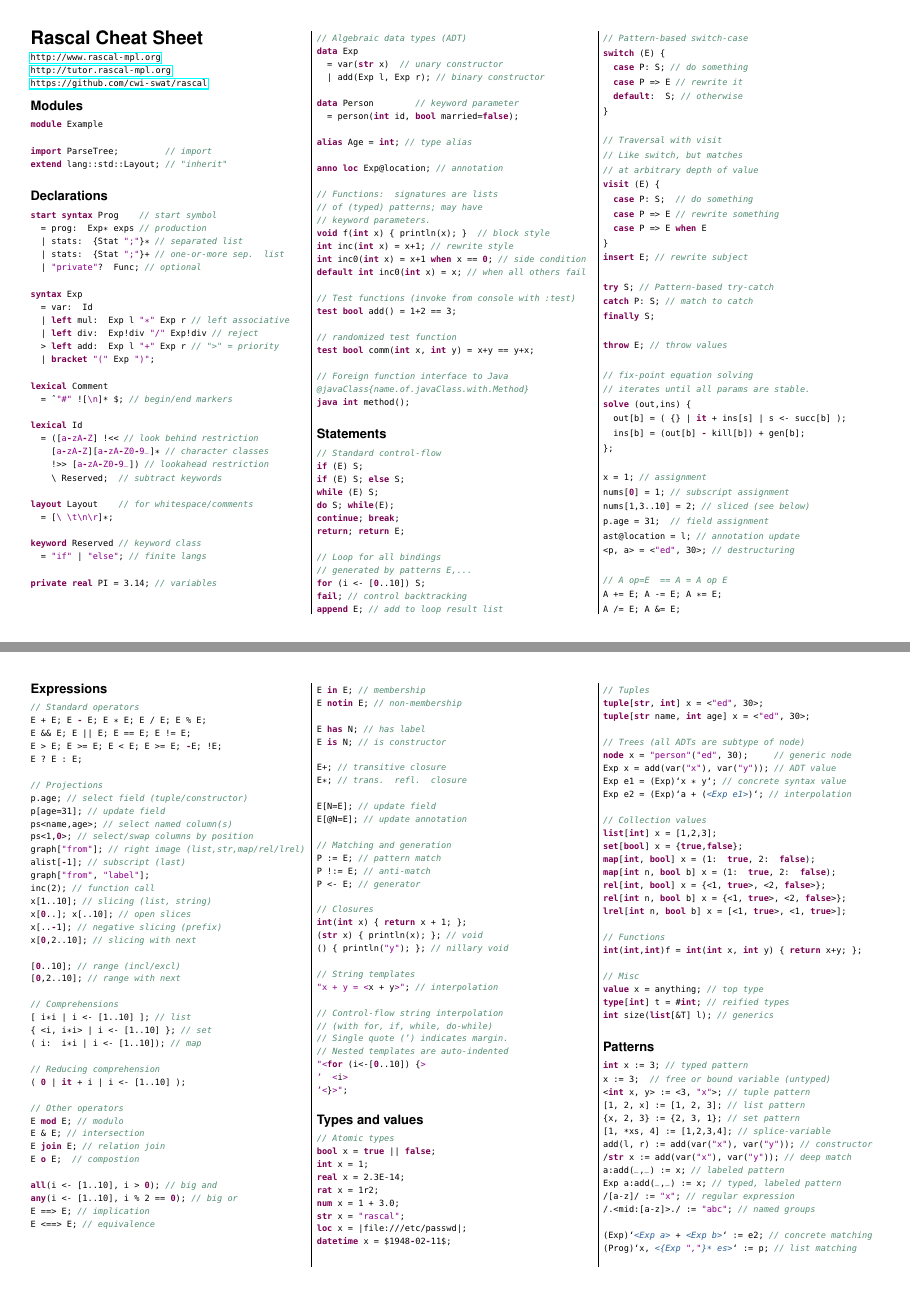
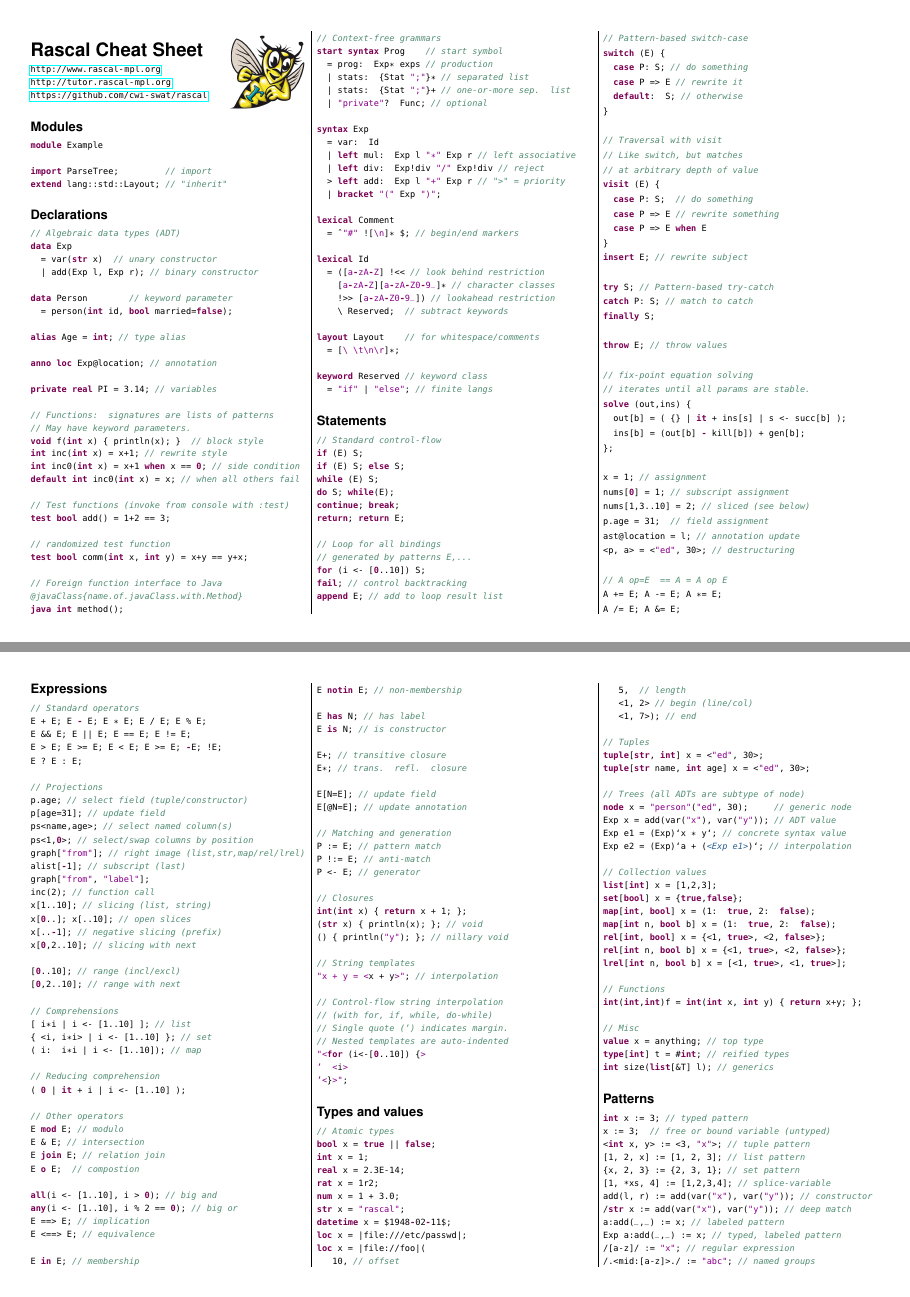
Before and after one commit to cwi-swat/rascal-cheat-sheet, a LaTeX document (sheet.tex): pages 1 and 2 of 2 before the commit and pages 1 and 2 of 3 after it, joined at a grey line. Compiled offline with pdfLaTeX.

Commit message:
Processing feedback.

```diff
--- a/sheet.tex
+++ b/sheet.tex
@@ -33,6 +46,37 @@
 \end{rascal}
 \mysect{Declarations}
 \begin{rascal}
+\CAT{Comment}{// Algebraic data types (ADT)}
+\CAT{Keyword}{data} Exp
+  = var(\CAT{Keyword}{str} x)  \CAT{Comment}{// unary constructor}
+  | add(Exp l, Exp r); \CAT{Comment}{// binary constructor}
+
+\CAT{Keyword}{data} Person        \CAT{Comment}{// keyword parameter}
+  = person(\CAT{Keyword}{int} id, \CAT{Keyword}{bool} married=\CAT{Keyword}{false});
+
+\CAT{Keyword}{alias} Age = \CAT{Keyword}{int}; \CAT{Comment}{// type alias}
+
+\CAT{Keyword}{anno} \CAT{Keyword}{loc} Exp@location; \CAT{Comment}{// annotation}
+
+\CAT{Keyword}{private} \CAT{Keyword}{real} PI = 3.14; \CAT{Comment}{// variables}
+
+\CAT{Comment}{// Functions: signatures are lists of patterns}
+\CAT{Comment}{// May have keyword parameters.}
+\CAT{Keyword}{void} f(\CAT{Keyword}{int} x) \{{} println(x); \}{}  \CAT{Comment}{// block style}
+\CAT{Keyword}{int} inc(\CAT{Keyword}{int} x) = x+1; \CAT{Comment}{// rewrite style}
+\CAT{Keyword}{int} inc0(\CAT{Keyword}{int} x) = x+1 \CAT{Keyword}{when} x == \CAT{Keyword}{0}; \CAT{Comment}{// side condition}
+\CAT{Keyword}{default} \CAT{Keyword}{int} inc0(\CAT{Keyword}{int} x) = x; \CAT{Comment}{// when all others fail}
+
+\CAT{Comment}{// Test functions (invoke from console with :test) }
+\CAT{Keyword}{test} \CAT{Keyword}{bool} add() = 1+2 == 3;
+
+\CAT{Comment}{// randomized test function}
+\CAT{Keyword}{test} \CAT{Keyword}{bool} comm(\CAT{Keyword}{int} x, \CAT{Keyword}{int} y) = x+y == y+x;
+
+\CAT{Comment}{// Foreign function interface to Java}
+\CAT{Comment}{@javaClass\{{}name.of.javaClass.with.Method\}{}}
+\CAT{Keyword}{java} \CAT{Keyword}{int} method();
+\CAT{Comment}{// Context-free grammars}
 \CAT{Keyword}{start} \CAT{Keyword}{syntax} Prog    \CAT{Comment}{// start symbol}
   = prog: Exp* exps \CAT{Comment}{// production}
   | stats: \{{}Stat \CAT{Constant}{";"}\}{}* \CAT{Comment}{// separated list}
@@ -60,39 +104,6 @@
 
 \CAT{Keyword}{keyword} Reserved \CAT{Comment}{// keyword class}
   = \CAT{Constant}{"if"} | \CAT{Constant}{"else"}; \CAT{Comment}{// finite langs}
-
-\CAT{Keyword}{private} \CAT{Keyword}{real} PI = 3.14; \CAT{Comment}{// variables}
-
-
-\CAT{Comment}{// Algebraic data types (ADT)}
-\CAT{Keyword}{data} Exp
-  = var(\CAT{Keyword}{str} x)  \CAT{Comment}{// unary constructor}
-  | add(Exp l, Exp r); \CAT{Comment}{// binary constructor}
-
-\CAT{Keyword}{data} Person        \CAT{Comment}{// keyword parameter}
-  = person(\CAT{Keyword}{int} id, \CAT{Keyword}{bool} married=\CAT{Keyword}{false});
-
-\CAT{Keyword}{alias} Age = \CAT{Keyword}{int}; \CAT{Comment}{// type alias}
-
-\CAT{Keyword}{anno} \CAT{Keyword}{loc} Exp@location; \CAT{Comment}{// annotation}
-
-\CAT{Comment}{// Functions: signatures are lists }
-\CAT{Comment}{// of (typed) patterns; may have}
-\CAT{Comment}{// keyword parameters.}
-\CAT{Keyword}{void} f(\CAT{Keyword}{int} x) \{{} println(x); \}{}  \CAT{Comment}{// block style}
-\CAT{Keyword}{int} inc(\CAT{Keyword}{int} x) = x+1; \CAT{Comment}{// rewrite style}
-\CAT{Keyword}{int} inc0(\CAT{Keyword}{int} x) = x+1 \CAT{Keyword}{when} x == \CAT{Keyword}{0}; \CAT{Comment}{// side condition}
-\CAT{Keyword}{default} \CAT{Keyword}{int} inc0(\CAT{Keyword}{int} x) = x; \CAT{Comment}{// when all others fail}
-
-\CAT{Comment}{// Test functions (invoke from console with :test) }
-\CAT{Keyword}{test} \CAT{Keyword}{bool} add() = 1+2 == 3;
-
-\CAT{Comment}{// randomized test function}
-\CAT{Keyword}{test} \CAT{Keyword}{bool} comm(\CAT{Keyword}{int} x, \CAT{Keyword}{int} y) = x+y == y+x;
-
-\CAT{Comment}{// Foreign function interface to Java}
-\CAT{Comment}{@javaClass\{{}name.of.javaClass.with.Method\}{}}
-\CAT{Keyword}{java} \CAT{Keyword}{int} method();
 \end{rascal}
 \mysect{Statements}
 \begin{rascal}
@@ -238,9 +248,13 @@ P \textless{}- E; \CAT{Comment}{// generator}
 \CAT{Keyword}{rat} x = 1r2;
 \CAT{Keyword}{num} x = 1 + 3.0;
 \CAT{Keyword}{str} x = \CAT{Constant}{"rascal"};
+\CAT{Keyword}{datetime} x = \${}1948\CAT{Keyword}{-}02\CAT{Keyword}{-}11\${};
 \CAT{Keyword}{loc} x = |file:///etc/passwd|;
-\CAT{Keyword}{datetime} x = \${}1948\CAT{Keyword}{-}02\CAT{Keyword}{-}11\${};
-
+\CAT{Keyword}{loc} x = |file://foo|(
+   10, \CAT{Comment}{// offset}
+   5,  \CAT{Comment}{// length}
+   \textless{}1, 2\textgreater{} \CAT{Comment}{// begin (line/col)}
+   \textless{}1, 7\textgreater{}); \CAT{Comment}{// end }
 
 \CAT{Comment}{// Tuples}
 \CAT{Keyword}{tuple}{}[\CAT{Keyword}{str}, \CAT{Keyword}{int}] x = \textless{}\CAT{Constant}{"ed"}, 30\textgreater{};
```
Also changed, not shown: sheet.pdf, sheet.tex (24 more changed lines).
